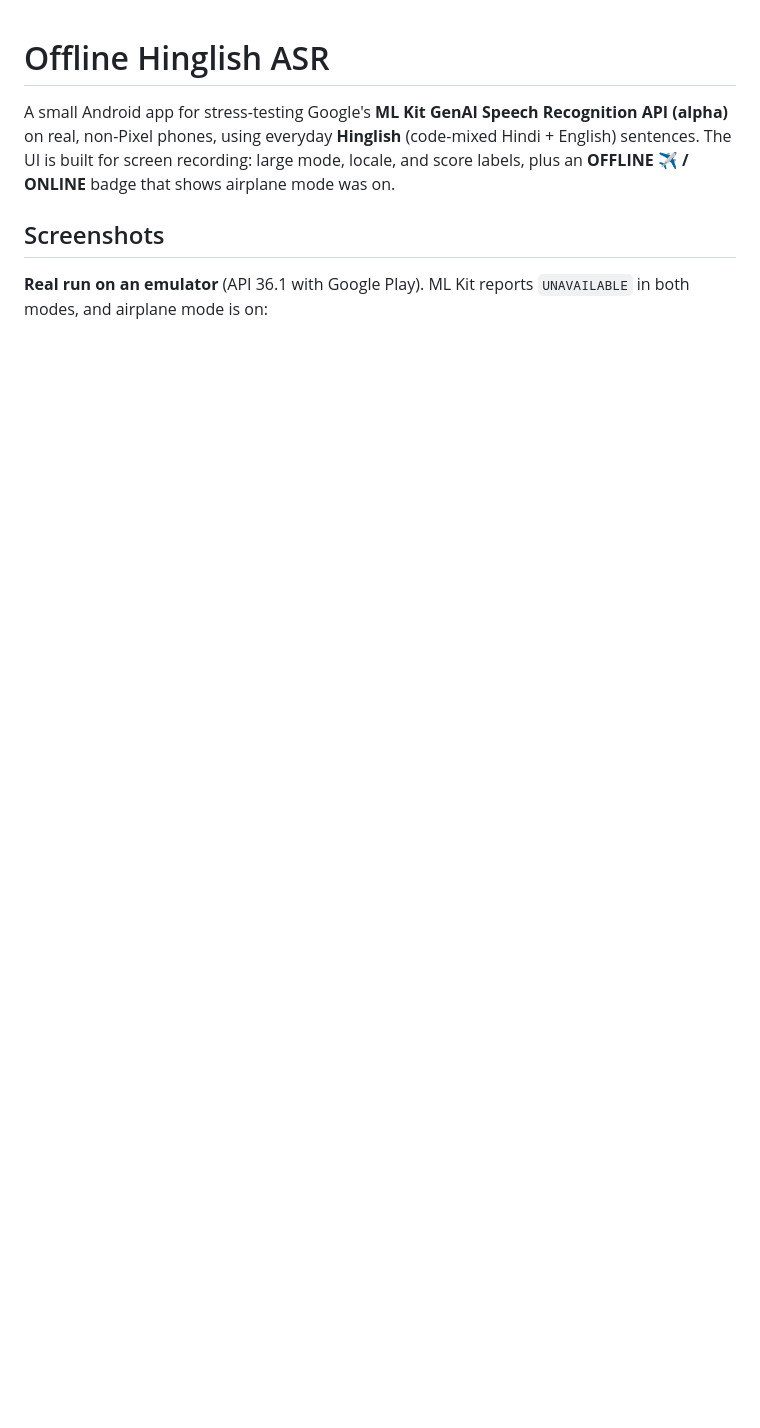
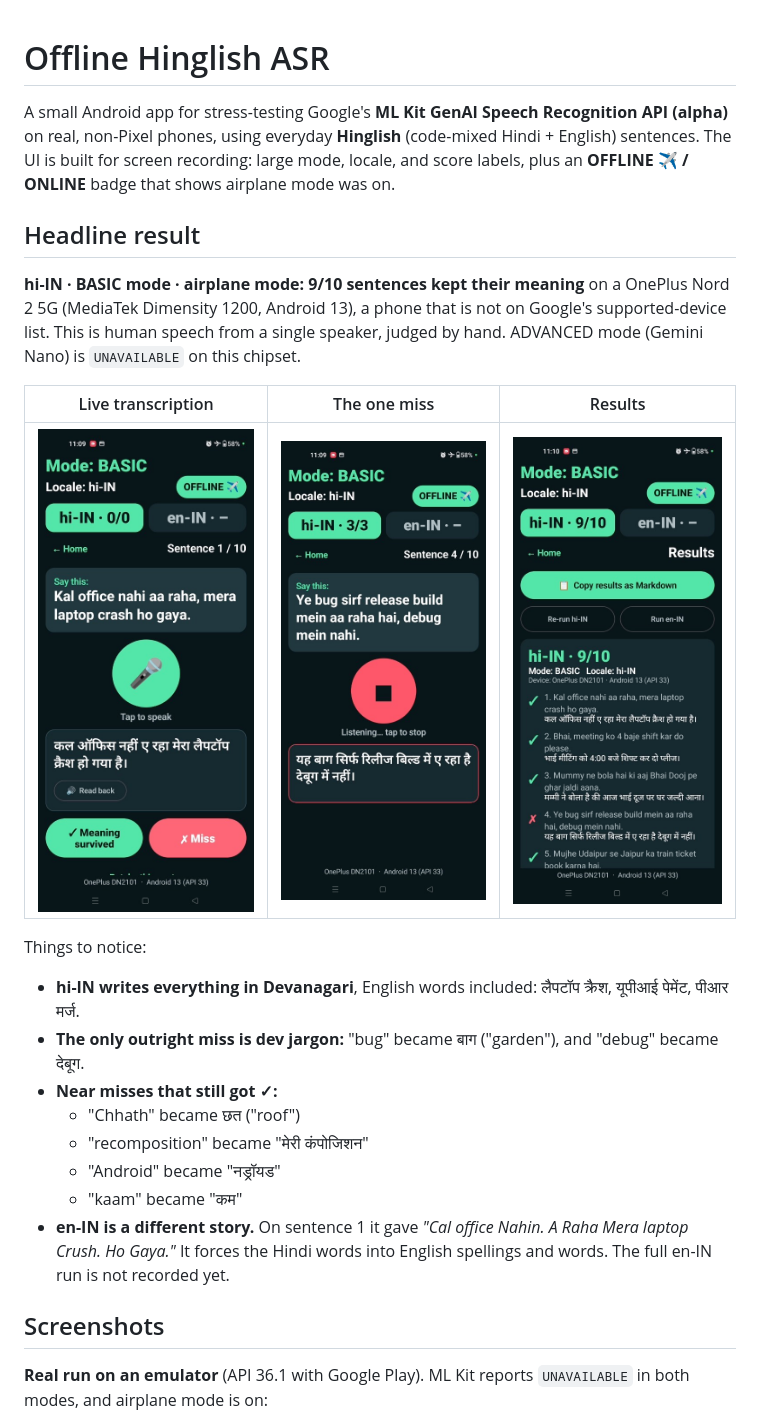
Before and after one commit to anandwana001/offline-hinglish-asr, a Markdown page: README.md, the part around one of its changes. Rendered like a GitHub page; pictures changed too: docs/screenshots/nord2-hi-in-bug-miss.jpg (added), docs/screenshots/nord2-hi-in-results.jpg (added), docs/screenshots/nord2-hi-in-sentence1.jpg (added); blank space fills up the shorter version.

```diff
--- a/README.md
+++ b/README.md
@@ -4,6 +4,27 @@ A small Android app for stress-testing Google's **ML Kit GenAI Speech Recognitio
 real, non-Pixel phones, using everyday **Hinglish** (code-mixed Hindi + English) sentences. The UI is
 built for screen recording: large mode, locale, and score labels, plus an **OFFLINE ✈️ / ONLINE** badge
 that shows airplane mode was on.
+
+## Headline result
+
+**hi-IN · BASIC mode · airplane mode: 9/10 sentences kept their meaning** on a OnePlus Nord 2 5G
+(MediaTek Dimensity 1200, Android 13), a phone that is not on Google's supported-device list. This is
+human speech from a single speaker, judged by hand. ADVANCED mode (Gemini Nano) is `UNAVAILABLE` on this chipset.
+
+| Live transcription | The one miss | Results |
+|---|---|---|
+| <img src="docs/screenshots/nord2-hi-in-sentence1.jpg" width="240" alt="hi-IN transcript in Devanagari, OFFLINE badge, Mode BASIC"> | <img src="docs/screenshots/nord2-hi-in-bug-miss.jpg" width="240" alt="bug transcribed as baag (garden), debug as debug in Devanagari"> | <img src="docs/screenshots/nord2-hi-in-results.jpg" width="240" alt="Results card hi-IN 9/10"> |
+
+Things to notice:
+- **hi-IN writes everything in Devanagari**, English words included: लैपटॉप क्रैश, यूपीआई पेमेंट, पीआर मर्ज.
+- **The only outright miss is dev jargon:** "bug" became बाग ("garden"), and "debug" became देबूग.
+- **Near misses that still got ✓:**
+  - "Chhath" became छत ("roof")
+  - "recomposition" became "मेरी कंपोजिशन"
+  - "Android" became "नड्रॉयड"
+  - "kaam" became "कम"
+- **en-IN is a different story.** On sentence 1 it gave *"Cal office Nahin. A Raha Mera laptop Crush. Ho Gaya."*
+  It forces the Hindi words into English spellings and words. The full en-IN run is not recorded yet.
 
 ## Screenshots
 
```
Also changed, not shown: other parts of README.md (+25 -4 lines), docs/screenshots/nord2-en-in-sentence1.jpg (added).
